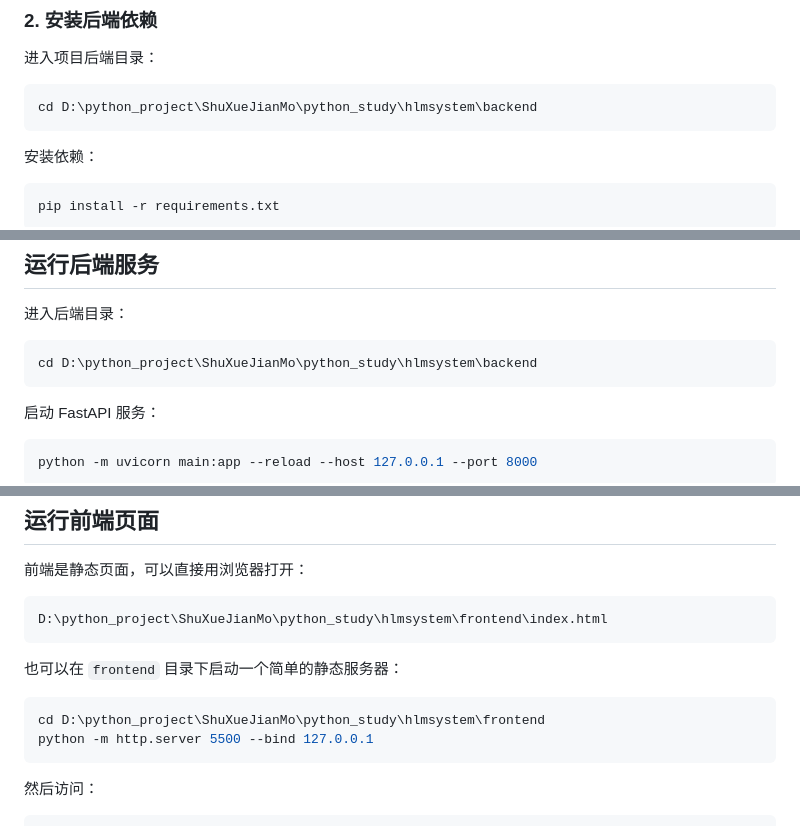
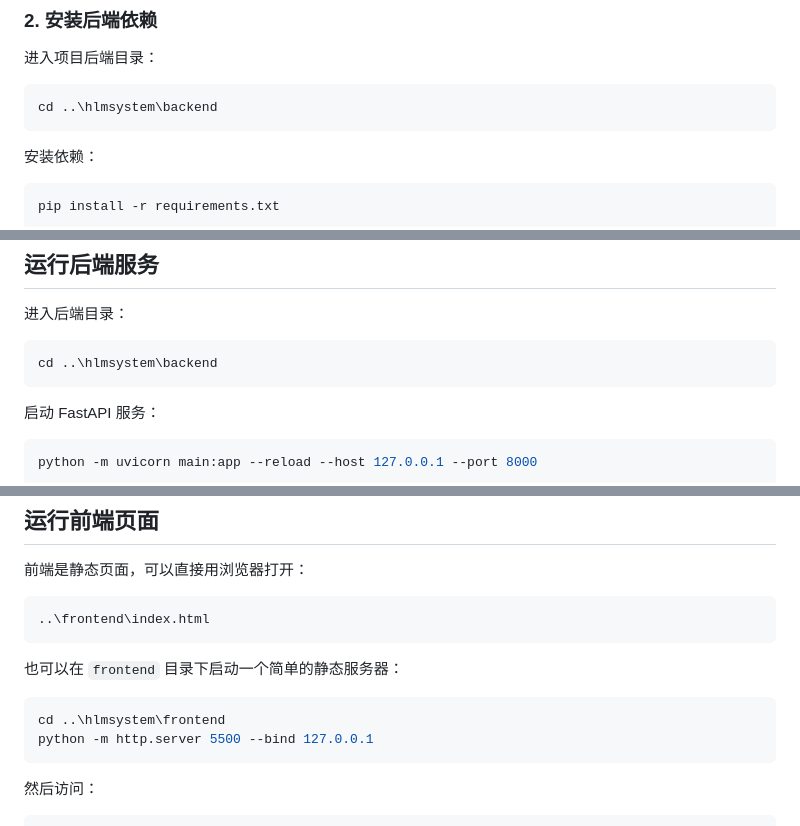
Before and after one commit to MCIPhil/hlm-system, a Markdown page: README.md, 3 parts joined by grey strips. GitHub-like rendering.

````diff
--- a/README.md
+++ b/README.md
@@ -96,7 +97,7 @@ conda activate math
 进入项目后端目录：
 
 ```powershell
-cd D:\python_project\ShuXueJianMo\python_study\hlmsystem\backend
+cd ..\hlmsystem\backend
 ```
 
 安装依赖：
@@ -173,7 +174,7 @@ MAX_LLM_CALLS=0
 进入后端目录：
 
 ```powershell
-cd D:\python_project\ShuXueJianMo\python_study\hlmsystem\backend
+cd ..\hlmsystem\backend
 ```
 
 启动 FastAPI 服务：
@@ -209,13 +210,13 @@ http://127.0.0.1:8000/api/health
 前端是静态页面，可以直接用浏览器打开：
 
 ```text
-D:\python_project\ShuXueJianMo\python_study\hlmsystem\frontend\index.html
+..\frontend\index.html
 ```
 
 也可以在 `frontend` 目录下启动一个简单的静态服务器：
 
 ```powershell
-cd D:\python_project\ShuXueJianMo\python_study\hlmsystem\frontend
+cd ..\hlmsystem\frontend
 python -m http.server 5500 --bind 127.0.0.1
 ```
 
````
Also changed, not shown: other parts of README.md (+1 -0 lines).
